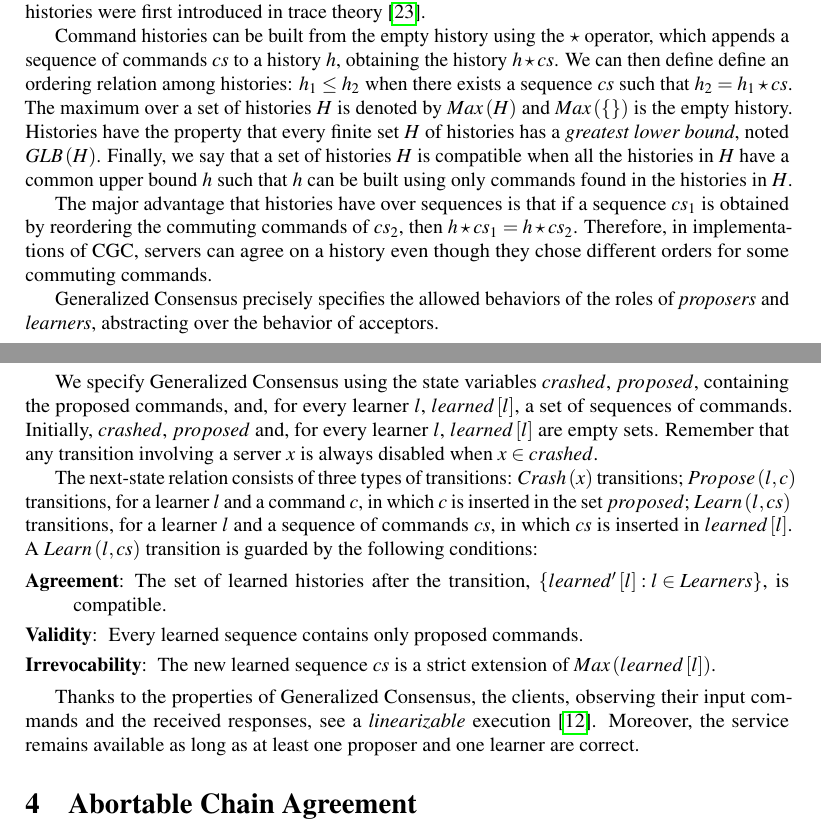
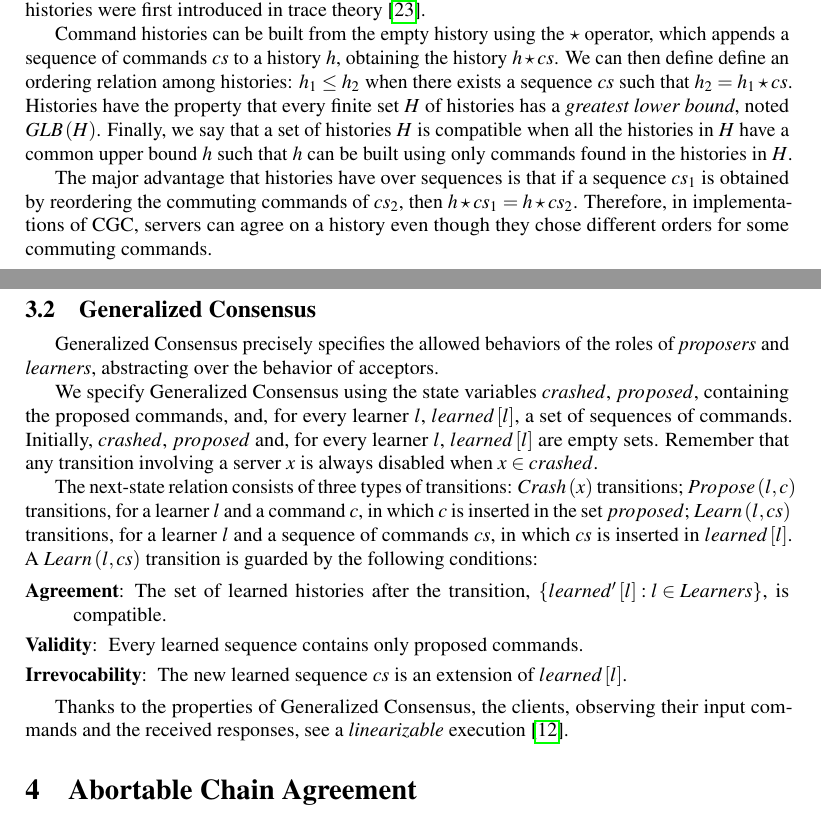
Before and after one commit to nano-o/dist-systems-verif, a LaTeX document (paper/paper.tex): two parts of pages 5 and 6 of 14, joined at a grey line, cut so that both start at the same text. Compiled offline with pdfLaTeX.

Commit message:
A few changes

```diff
--- a/paper/paper.tex
+++ b/paper/paper.tex
@@ -176,20 +176,20 @@ necessary properties. Command histories were first introduced in trace theory
 Command histories can be built from the empty history using the $\star$
 operator, which appends a sequence of commands $cs$ to a history $h$, obtaining
 the history $h \star cs$. We can then define define an ordering relation among
-histories: $h_1 \leq h_2$ when there exists a sequence $cs$ such that $h_2 =
-h_1 \star cs$.
-The maximum over a set of
-histories $H$ is denoted by $Max\left( H \right)$ and $Max\left( \aset{}
-\right)$ is the empty history.
-Histories have the property that every finite set $H$ of
-histories has a \emph{greatest lower bound}, noted $GLB\left(H\right)$.
-Finally, we say that a set of histories $H$ is compatible when all the histories in $H$ have a common upper bound $h$ such
-that $h$ can be built using only commands found in the histories in $H$.
+histories: $h_1 \leq h_2$ when there exists a sequence $cs$ such that $h_2 = h_1
+\star cs$. Histories have the property that every finite set $H$ of histories
+has a \emph{greatest lower bound}, noted $GLB\left(H\right)$. Finally, we say
+that a set of histories $H$ is compatible when all the histories in $H$ have a
+common upper bound $h$ such that $h$ can be built using only commands found in
+the histories in $H$.
+%The maximum over a set of histories $H$ is denoted by $Max\left( H \right)$ and $Max\left( \aset{} \right)$ is the empty history.
 
 The major advantage that histories have over sequences is that if a sequence
 $cs_1$ is obtained by reordering the commuting commands of $cs_2$, then $h \star
 cs_1 = h \star cs_2$. Therefore, in implementations of CGC, servers can agree on
 a history even though they chose different orders for some commuting commands.
+
+\subsection{Generalized Consensus}
 
 Generalized Consensus precisely specifies the allowed behaviors of the roles of \emph{proposers}
 and \emph{learners}, abstracting over the behavior of acceptors.
@@ -214,8 +214,8 @@ conditions:
     \item[\textbf{Validity}:] Every learned sequence contains only
         proposed commands.
     \item[\textbf{Irrevocability}:] The new learned sequence
-        $cs$ is a strict extension of $Max\left(learned\left[ l
-        \right]\right)$.
+        $cs$ is an extension of $learned\left[ l
+        \right]$.
         %\\ $cs > Max\left(learned\left[ l \right]\right)$.
 \end{compactitem}
 
@@ -223,8 +223,6 @@ Thanks to the properties of Generalized Consensus, the clients, observing
 their input commands and the received responses, see a
 \emph{linearizable} execution
 \cite{HerlihyWing90LinearizabilityCorrectnessConditionConcurrentObjects}.
-Moreover, the service remains available as long as at least one
-proposer and one learner are correct.
 
 \section{Abortable Chain Agreement}
 \label{sec:aca}
```
Also changed, not shown: paper/paper.tex (4 more changed lines).
